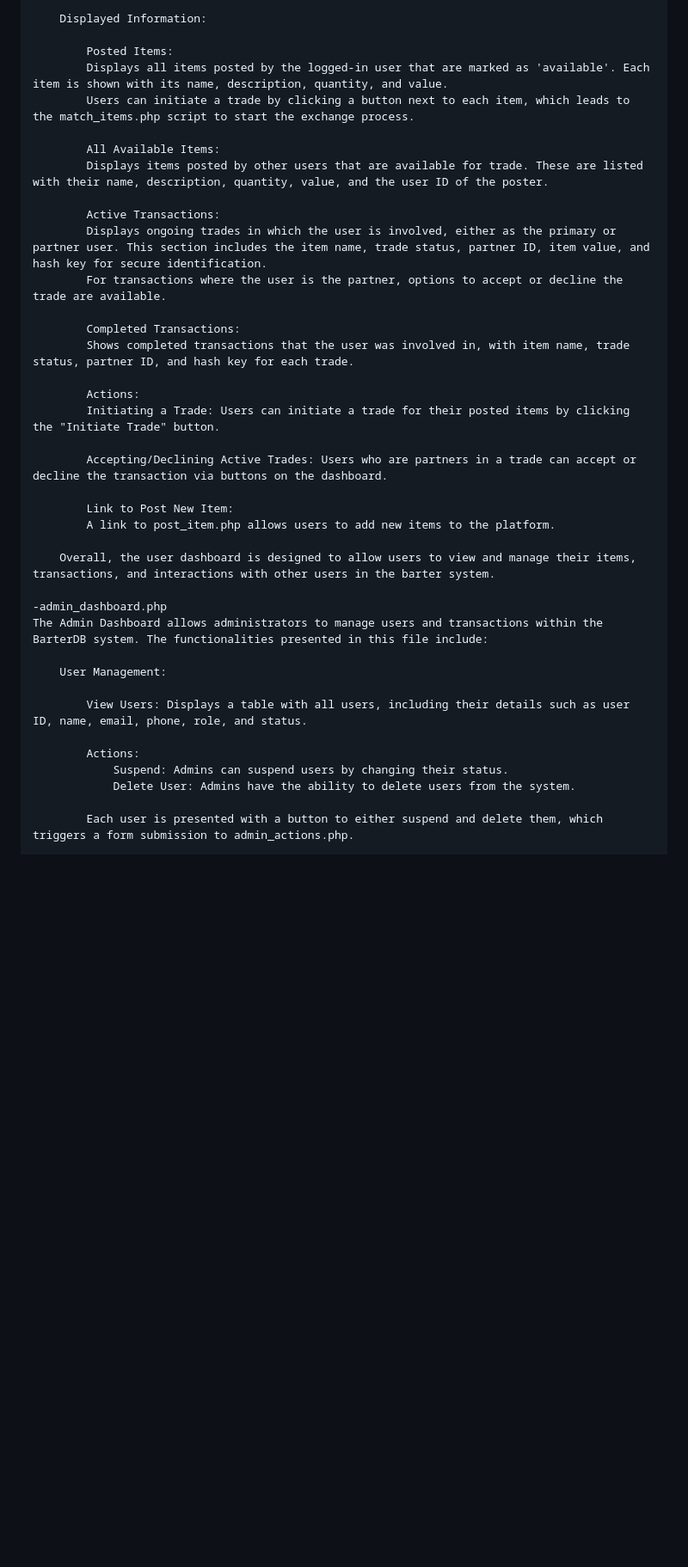
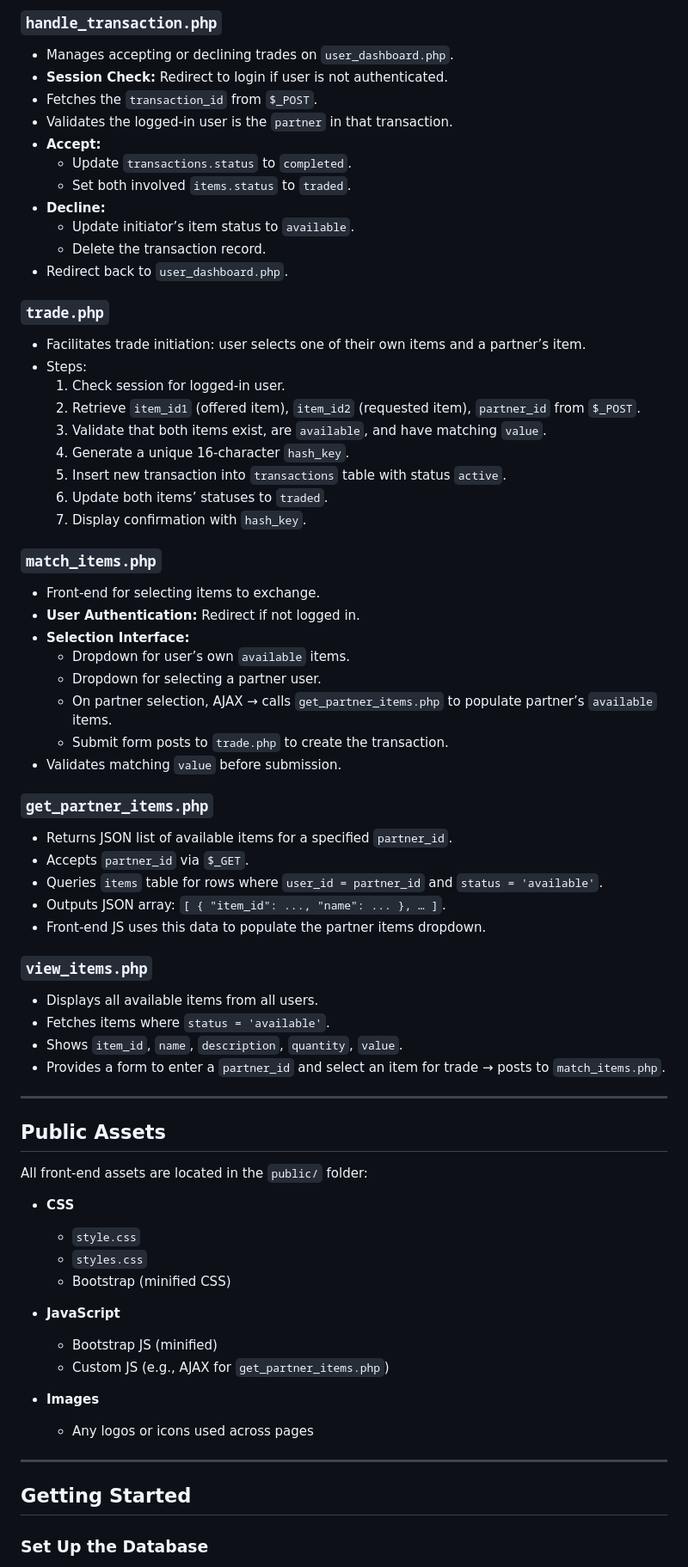
Before and after one commit to nikki44k/BarterDB, a Markdown page: README.md, the part around the change printed below. Shown: that part at 86% size. Rendered like a GitHub page; blank space fills up the shorter version.

```diff
--- a/README.md
+++ b/README.md
@@ -116,40 +211,72 @@
 
-		Displayed Information:
+### `handle_transaction.php`
+- Manages accepting or declining trades on `user_dashboard.php`.
+- **Session Check:** Redirect to login if user is not authenticated.
+- Fetches the `transaction_id` from `$_POST`.
+- Validates the logged-in user is the `partner` in that transaction.
+- **Accept:**
+  - Update `transactions.status` to `completed`.
+  - Set both involved `items.status` to `traded`.
+- **Decline:**
+  - Update initiator’s item status to `available`.
+  - Delete the transaction record.
+- Redirect back to `user_dashboard.php`.
 
-			Posted Items:
-			Displays all items posted by the logged-in user that are marked as 'available'. Each item is shown with its name, description, quantity, and value.
-			Users can initiate a trade by clicking a button next to each item, which leads to the match_items.php script to start the exchange process.
+### `trade.php`
+- Facilitates trade initiation: user selects one of their own items and a partner’s item.
+- Steps:
+  1. Check session for logged-in user.
+  2. Retrieve `item_id1` (offered item), `item_id2` (requested item), `partner_id` from `$_POST`.
+  3. Validate that both items exist, are `available`, and have matching `value`.
+  4. Generate a unique 16-character `hash_key`.
+  5. Insert new transaction into `transactions` table with status `active`.
+  6. Update both items’ statuses to `traded`.
+  7. Display confirmation with `hash_key`.
 
-			All Available Items:
-			Displays items posted by other users that are available for trade. These are listed with their name, description, quantity, value, and the user ID of the poster.
+### `match_items.php`
+- Front-end for selecting items to exchange.
+- **User Authentication:** Redirect if not logged in.
+- **Selection Interface:**
+  - Dropdown for user’s own `available` items.
+  - Dropdown for selecting a partner user.
+  - On partner selection, AJAX → calls `get_partner_items.php` to populate partner’s `available` items.
+  - Submit form posts to `trade.php` to create the transaction.
+- Validates matching `value` before submission.
 
-			Active Transactions:
-			Displays ongoing trades in which the user is involved, either as the primary or partner user. This section includes the item name, trade status, partner ID, item value, and hash key for secure identification.
-			For transactions where the user is the partner, options to accept or decline the trade are available.
+### `get_partner_items.php`
+- Returns JSON list of available items for a specified `partner_id`.
+- Accepts `partner_id` via `$_GET`.
+- Queries `items` table for rows where `user_id = partner_id` and `status = 'available'`.
+- Outputs JSON array: `[ { "item_id": ..., "name": ... }, … ]`.
+- Front-end JS uses this data to populate the partner items dropdown.
 
-			Completed Transactions:
-			Shows completed transactions that the user was involved in, with item name, trade status, partner ID, and hash key for each trade.
+### `view_items.php`
+- Displays all available items from all users.
+- Fetches items where `status = 'available'`.
+- Shows `item_id`, `name`, `description`, `quantity`, `value`.
+- Provides a form to enter a `partner_id` and select an item for trade → posts to `match_items.php`.
 
-			Actions:
-			Initiating a Trade: Users can initiate a trade for their posted items by clicking the "Initiate Trade" button.
+---
 
-			Accepting/Declining Active Trades: Users who are partners in a trade can accept or decline the transaction via buttons on the dashboard.
+## Public Assets
 
-			Link to Post New Item:
-			A link to post_item.php allows users to add new items to the platform.
+All front-end assets are located in the `public/` folder:
 
-		Overall, the user dashboard is designed to allow users to view and manage their items, transactions, and interactions with other users in the barter system.
+- **CSS**
+  - `style.css`
+  - `styles.css`
+  - Bootstrap (minified CSS)
 
-	-admin_dashboard.php
-	The Admin Dashboard allows administrators to manage users and transactions within the BarterDB system. The functionalities presented in this file include:
+- **JavaScript**
+  - Bootstrap JS (minified)
+  - Custom JS (e.g., AJAX for `get_partner_items.php`)
 
-		User Management:
+- **Images**
+  - Any logos or icons used across pages
 
-			View Users: Displays a table with all users, including their details such as user ID, name, email, phone, role, and status.
+---
 
-			Actions:
-				Suspend: Admins can suspend users by changing their status.
-				Delete User: Admins have the ability to delete users from the system.
+## Getting Started
 
-			Each user is presented with a button to either suspend and delete them, which triggers a form submission to admin_actions.php.
+### Set Up the Database
 
```
Also changed, not shown: other parts of README.md (+197 -204 lines).
